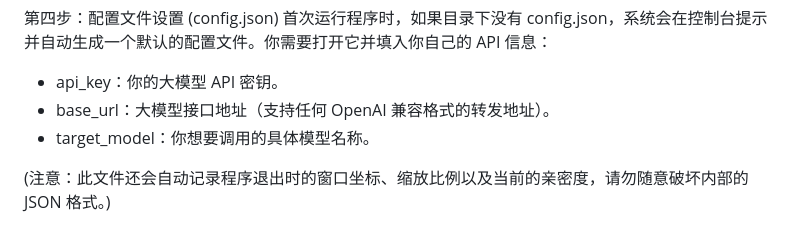
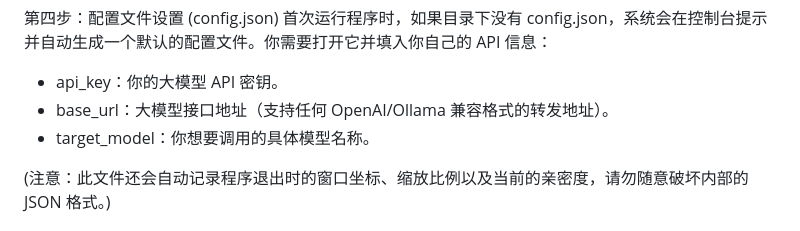
Before and after one commit to TGSWYH/Romasha-Live2D-AI, a Markdown page: README.md, the part around the change. GitHub-like rendering.

```diff
--- a/README.md
+++ b/README.md
@@ -46,7 +46,7 @@ pip install -r requirements.txt
 首次运行程序时，如果目录下没有 config.json，系统会在控制台提示并自动生成一个默认的配置文件。你需要打开它并填入你自己的 API 信息：
 
 * api_key：你的大模型 API 密钥。
-* base_url：大模型接口地址（支持任何 OpenAI 兼容格式的转发地址）。
+* base_url：大模型接口地址（支持任何 OpenAI/Ollama 兼容格式的转发地址）。
 * target_model：你想要调用的具体模型名称。
 
 (注意：此文件还会自动记录程序退出时的窗口坐标、缩放比例以及当前的亲密度，请勿随意破坏内部的 JSON 格式。)
```
